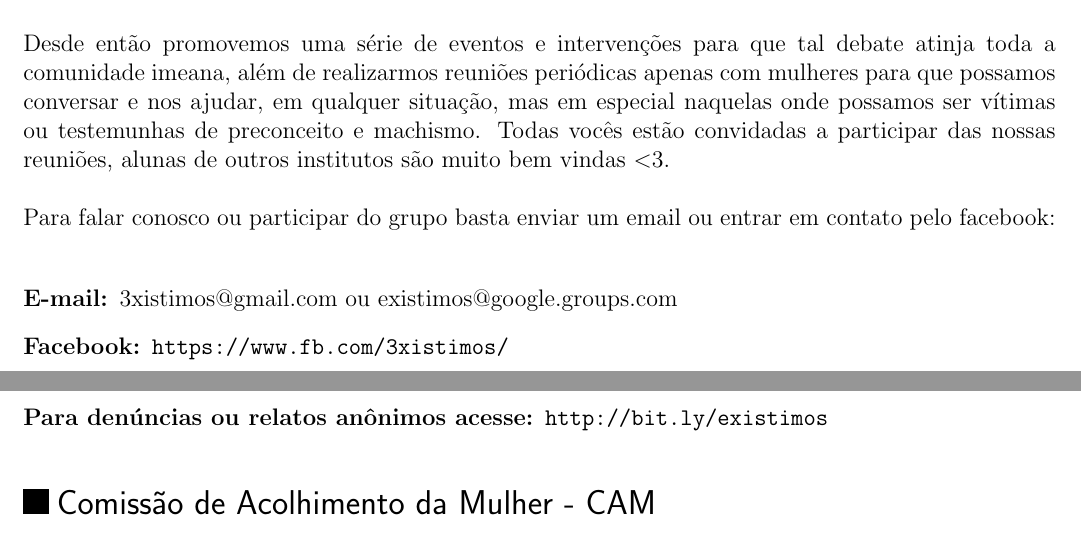
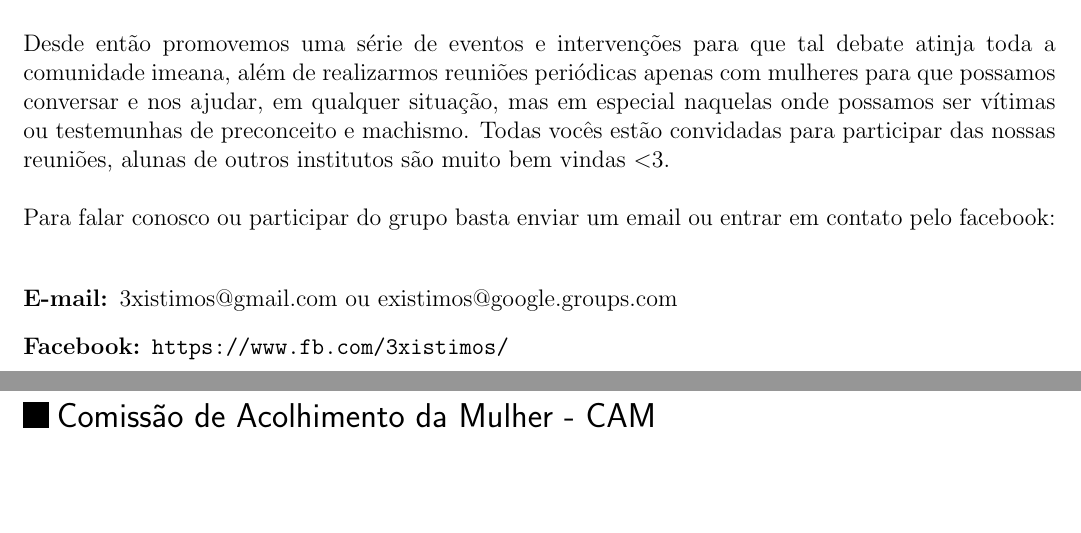
Before and after one commit to Kazuo256/guiadobixo, a LaTeX document (src/GuiaDoBixo.tex, which reads src/existimos.tex): two parts of pages 67 and 68 of 112 before the commit and two parts of pages 67 and 68 of 111 after it, joined at a grey line, cut so that both start at the same text, the shorter picture padded with empty space. Compiled offline with pdfLaTeX.

Commit message:
TODO - Repassar texto para Existimos!
Mudança na linha 19 de "convidadas a participar" para "convidadas para participar". Retirei formulário de denúncias ou relatos anônimos como pedido pela Ana Luiza ano passado.

```diff
--- a/src/existimos.tex
+++ b/src/existimos.tex
@@ -16,7 +16,7 @@ Desde então promovemos uma série de eventos e intervenções para que tal deba
 atinja toda a comunidade imeana, além de realizarmos reuniões periódicas apenas
 com mulheres para que possamos conversar e nos ajudar, em qualquer situação,
 mas em especial naquelas onde possamos ser vítimas ou testemunhas de
-preconceito e machismo. Todas vocês estão convidadas a participar das nossas
+preconceito e machismo. Todas vocês estão convidadas para participar das nossas
 reuniões, alunas de outros institutos são muito bem vindas $<$3.
 
 Para falar conosco ou participar do grupo basta enviar um email ou entrar em
@@ -27,7 +27,6 @@ contato pelo facebook:
 
 \item[E-mail:] 3xistimos@gmail.com ou existimos@google.groups.com
 \item[Facebook:] \url{https://www.fb.com/3xistimos/}
-\item[Para denúncias ou relatos anônimos acesse:] \url{http://bit.ly/existimos}
 
 \end{description}
 
```
